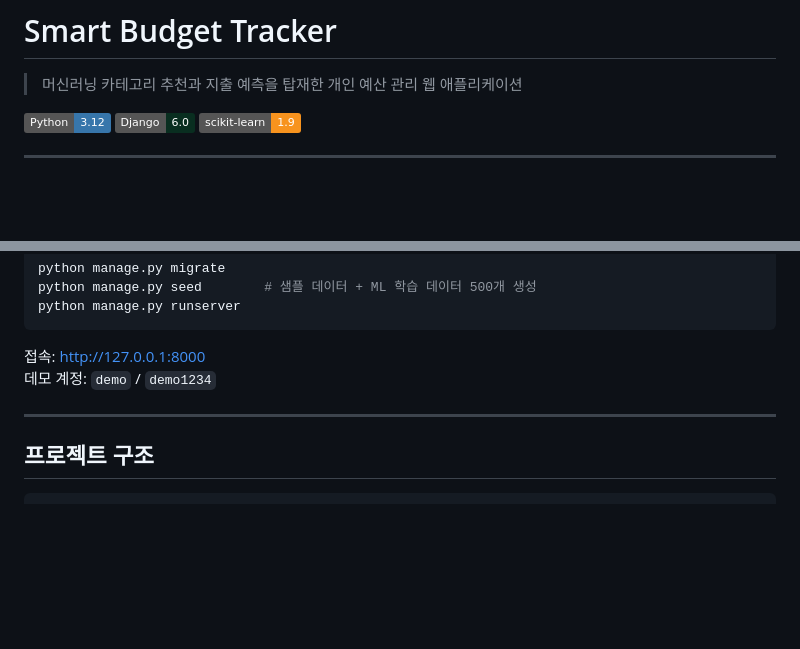
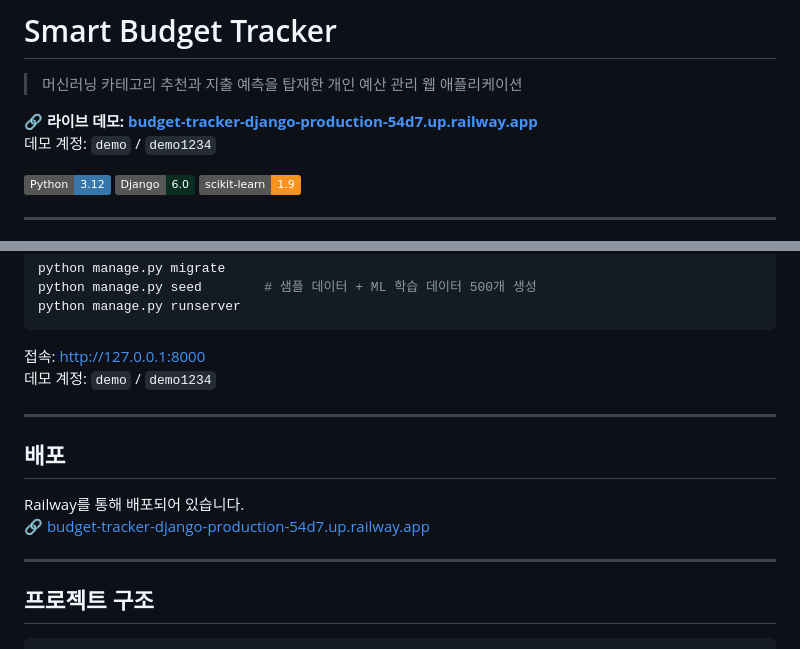
Before and after one commit to KimGyeongMinB/budget-tracker-django, a Markdown page: README.md, 2 parts joined by grey strips. GitHub-like rendering; badges without logos; blank space fills up the shorter version.

Commit message:
README 라이브 데모 URL 추가

````diff
--- a/README.md
+++ b/README.md
@@ -1,6 +1,9 @@
 # Smart Budget Tracker
 
 > 머신러닝 카테고리 추천과 지출 예측을 탑재한 개인 예산 관리 웹 애플리케이션
+
+**🔗 라이브 데모: [budget-tracker-django-production-54d7.up.railway.app](https://budget-tracker-django-production-54d7.up.railway.app)**
+데모 계정: `demo` / `demo1234`
 
 ![Python](https://img.shields.io/badge/Python-3.12-3776AB?style=flat&logo=python&logoColor=white)
 ![Django](https://img.shields.io/badge/Django-6.0-092E20?style=flat&logo=django&logoColor=white)
@@ -105,6 +108,13 @@ python manage.py runserver
 
 ---
 
+## 배포
+
+Railway를 통해 배포되어 있습니다.
+🔗 [budget-tracker-django-production-54d7.up.railway.app](https://budget-tracker-django-production-54d7.up.railway.app)
+
+---
+
 ## 프로젝트 구조
 
 ```
````
